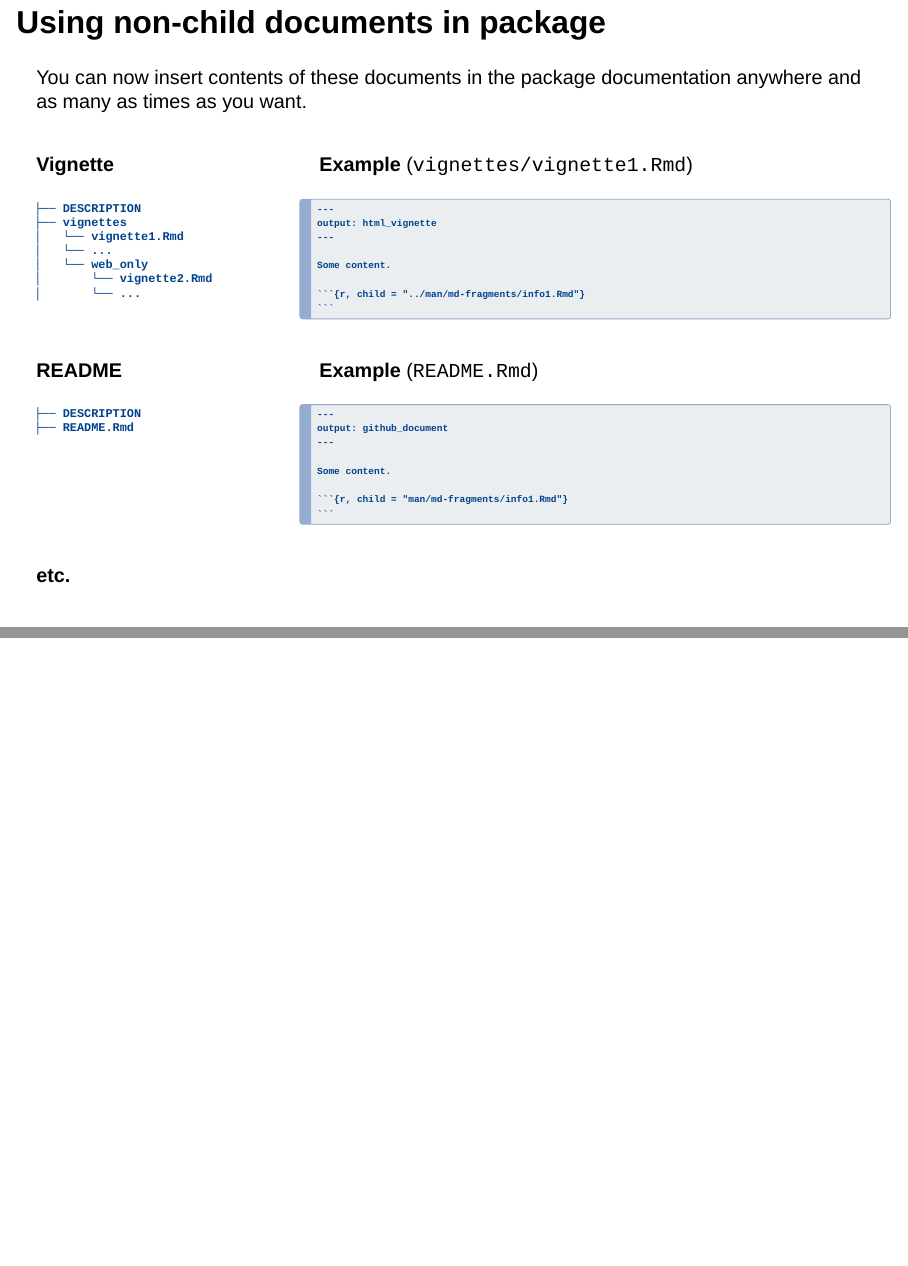
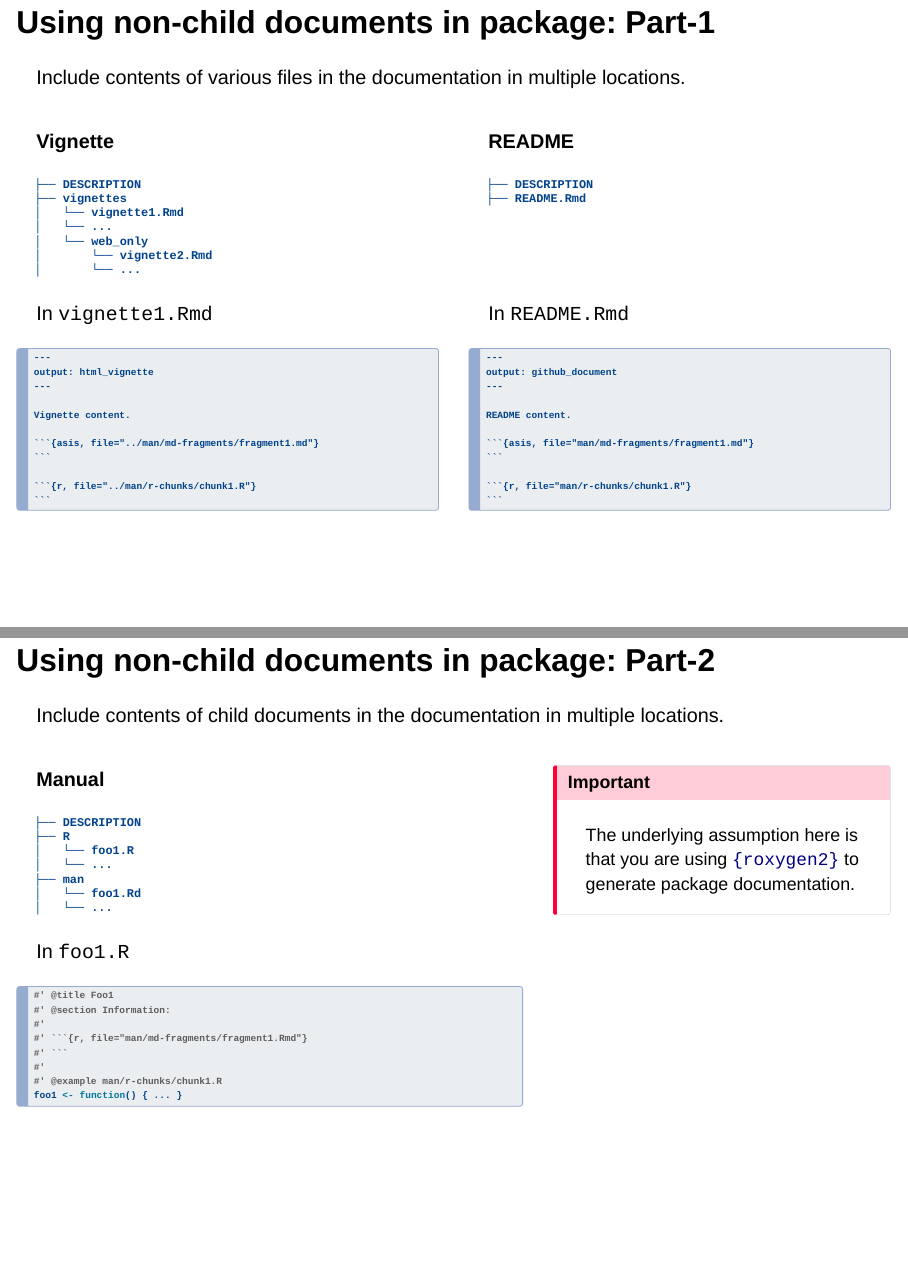
Before and after one commit to IndrajeetPatil/dry-r-package-development, a Quarto document (slides.qmd): pages 18 and 19 of 56 before the commit and pages 18 and 19 of 57 after it, joined at a grey line. Rendered offline with R 4.5, knitr and Pandoc in place of Quarto, with nearby package versions; drawn as Slidy slides in place of the format the file asks for.

Commit message:
finish non-child docs section

`````diff
--- a/slides.qmd
+++ b/slides.qmd
@@ -413,19 +410,19 @@ in the documentation.
 
 ## Folder names
 
-You can name these folders however you wish, but it is advisable for names to suggest their contents (e.g., `r-examples`, `yaml-snippets`, etc.).
-
-:::
-
-## Using non-child documents in package {.smaller}
-
-You can now insert contents of these documents in the package documentation anywhere and as many as times as you want.
-
-. . .
-
-:::: {.columns}
-
-::: {.column width='30%'}
+You can name these folders however you wish, but it is advisable that the names provide information about file contents (e.g., `r-examples`, `yaml-snippets`, `md-fragments`, etc.).
+
+:::
+
+## Using non-child documents in package: Part-1 {.smaller}
+
+Include contents of various files in the documentation in multiple locations.
+
+. . .
+
+:::: {.columns}
+
+::: {.column width='50%'}
 
 **Vignette**
 
@@ -439,55 +436,53 @@ You can now insert contents of these documents in the package documentation anyw
 │       └── ...
 ```
 
-:::
-
-::: {.column width='70%'}
-
-**Example** (`vignettes/vignette1.Rmd`)
+In `vignette1.Rmd`
 
 ````{verbatim}
 ---
 output: html_vignette
 ---
 
-Some content.
-
-```{r, child = "../man/md-fragments/info1.Rmd"}
+Vignette content.
+
+```{asis, file="../man/md-fragments/fragment1.md"}
+```
+
+```{r, file="../man/r-chunks/chunk1.R"}
 ```
 
 ````
 
 :::
 
-::::
-
-. . .
-
-:::: {.columns}
-
-::: {.column width='30%'}
+::: {.column width='50%'}
 
 **README**
 
 ```
 ├── DESCRIPTION
 ├── README.Rmd
-```
-
-:::
-
-::: {.column width='70%'}
-
-**Example** (`README.Rmd`)
+
+
+
+
+
+
+```
+
+In `README.Rmd`
 
 ````{verbatim}
 ---
 output: github_document
 ---
 
-Some content.
-
-```{r, child = "man/md-fragments/info1.Rmd"}
+README content.
+
+```{asis, file="man/md-fragments/fragment1.md"}
+```
+
+```{r, file="man/r-chunks/chunk1.R"}
 ```
 
 ````
@@ -496,7 +491,53 @@ Some content.
 
 ::::
 
-. . .
-
-**etc.**
-
+## Using non-child documents in package: Part-2 {.smaller}
+
+Include contents of child documents in the documentation in multiple locations.
+
+:::: {.columns}
+
+::: {.column width='60%'}
+
+**Manual**
+
+```
+├── DESCRIPTION
+├── R
+│   └── foo1.R
+│   └── ...
+├── man
+│   └── foo1.Rd
+│   └── ...
+```
+
+In `foo1.R`
+
+```{r}
+#' @title Foo1
+#' @section Information:
+#'
+#' ```{r, file="man/md-fragments/fragment1.Rmd"}
+#' ```
+#'
+#' @example man/r-chunks/chunk1.R
+foo1 <- function() { ... }
+```
+
+:::
+
+::: {.column width='40%'}
+
+:::{.callout-important}
+
+The underlying assumption here is that you are using [`{roxygen2}`](https://roxygen2.r-lib.org/) to generate package documentation.
+
+:::
+
+:::
+
+::::
+
+##
+
+:::{.callout-tip}
`````
Also changed, not shown: slides.qmd (25 more changed lines).
